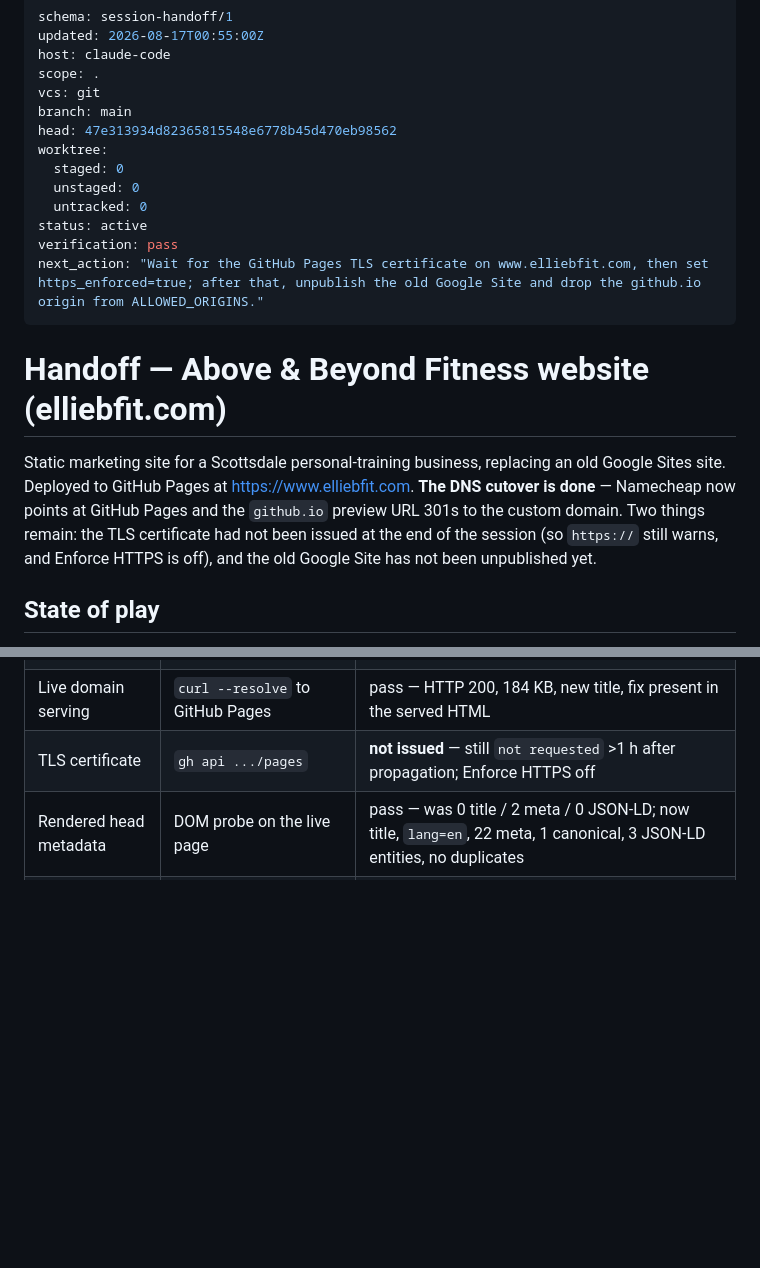
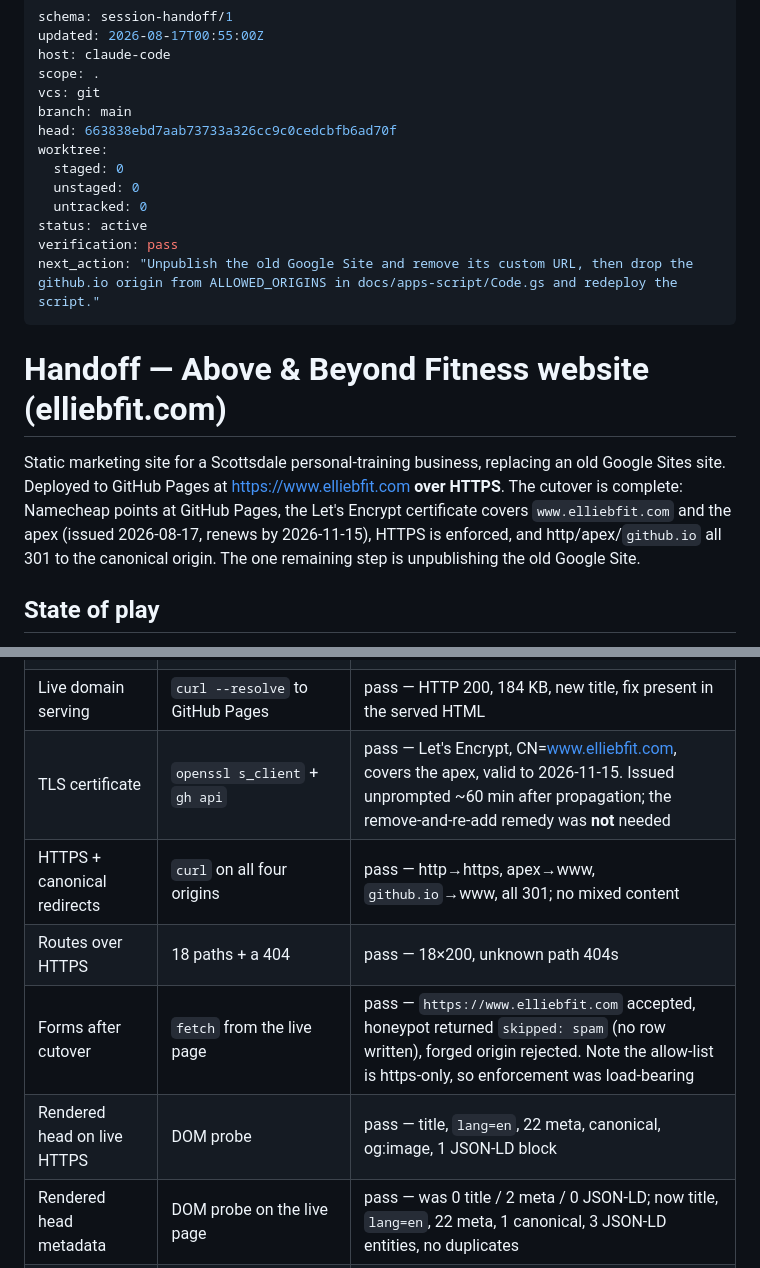
Before and after one commit to zf6fm64s8j-bit/elliebfit-site, a Markdown page: HANDOFF.md, 2 parts joined by grey strips. Rendered like a GitHub page; blank space fills up the shorter version.

Commit message:
Cutover complete: HTTPS enforced and verified end to end

```diff
--- a/HANDOFF.md
+++ b/HANDOFF.md
@@ -5,24 +5,24 @@ host: claude-code
 scope: .
 vcs: git
 branch: main
-head: 47e313934d82365815548e6778b45d470eb98562
+head: 663838ebd7aab73733a326cc9c0cedcbfb6ad70f
 worktree:
   staged: 0
   unstaged: 0
   untracked: 0
 status: active
 verification: pass
-next_action: "Wait for the GitHub Pages TLS certificate on www.elliebfit.com, then set https_enforced=true; after that, unpublish the old Google Site and drop the github.io origin from ALLOWED_ORIGINS."
+next_action: "Unpublish the old Google Site and remove its custom URL, then drop the github.io origin from ALLOWED_ORIGINS in docs/apps-script/Code.gs and redeploy the script."
 ---
 
 # Handoff — Above & Beyond Fitness website (elliebfit.com)
 
 Static marketing site for a Scottsdale personal-training business, replacing an old Google Sites
 site. Deployed to GitHub Pages at
-<https://www.elliebfit.com>. **The DNS cutover is done** — Namecheap now points at GitHub Pages
-and the `github.io` preview URL 301s to the custom domain. Two things remain: the TLS certificate
-had not been issued at the end of the session (so `https://` still warns, and Enforce HTTPS is off),
-and the old Google Site has not been unpublished yet.
+<https://www.elliebfit.com> **over HTTPS**. The cutover is complete: Namecheap points at GitHub
+Pages, the Let's Encrypt certificate covers `www.elliebfit.com` and the apex (issued 2026-08-17,
+renews by 2026-11-15), HTTPS is enforced, and http/apex/`github.io` all 301 to the canonical origin.
+The one remaining step is unpublishing the old Google Site.
 
 ## State of play
 
@@ -98,7 +98,11 @@ deploying, because the change had to be proven before it went out.
 | Consult form payload | `fetch` stubbed in an iframe, 2 submits | pass — interest `In-home` with no chips touched, `In-home, Virtual` after adding one; nothing sent to Formspree |
 | DNS cutover | `dig` against 3 public resolvers + authoritative | pass — `www` → `zf6fm64s8j-bit.github.io`, apex → 4×`185.199.*`, MX for Google Workspace intact |
 | Live domain serving | `curl --resolve` to GitHub Pages | pass — HTTP 200, 184 KB, new title, fix present in the served HTML |
-| TLS certificate | `gh api .../pages` | **not issued** — still `not requested` >1 h after propagation; Enforce HTTPS off |
+| TLS certificate | `openssl s_client` + `gh api` | pass — Let's Encrypt, CN=www.elliebfit.com, covers the apex, valid to 2026-11-15. Issued unprompted ~60 min after propagation; the remove-and-re-add remedy was **not** needed |
+| HTTPS + canonical redirects | `curl` on all four origins | pass — http→https, apex→www, `github.io`→www, all 301; no mixed content |
+| Routes over HTTPS | 18 paths + a 404 | pass — 18×200, unknown path 404s |
+| Forms after cutover | `fetch` from the live page | pass — `https://www.elliebfit.com` accepted, honeypot returned `skipped: spam` (no row written), forged origin rejected. Note the allow-list is https-only, so enforcement was load-bearing |
+| Rendered head on live HTTPS | DOM probe | pass — title, `lang=en`, 22 meta, canonical, og:image, 1 JSON-LD block |
 | Rendered head metadata | DOM probe on the live page | pass — was 0 title / 2 meta / 0 JSON-LD; now title, `lang=en`, 22 meta, 1 canonical, 3 JSON-LD entities, no duplicates |
 | Anchor offset | `scrollIntoView` at 1280 / 375 px | pass — targets land at 88 px / 172 px, clearing the 73 px / 158 px header; no horizontal overflow |
 | Target size | measured nav links | pass — 12-13 px → 44 px desktop, 30 px mobile (WCAG 2.2 SC 2.5.8 AA floor is 24 px) |
```
